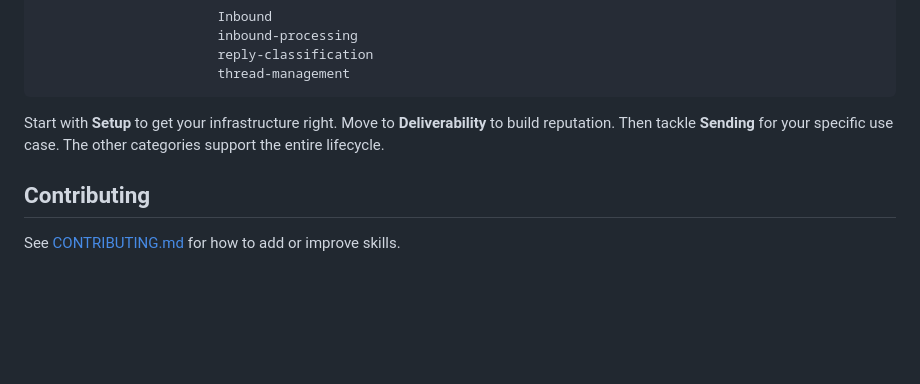
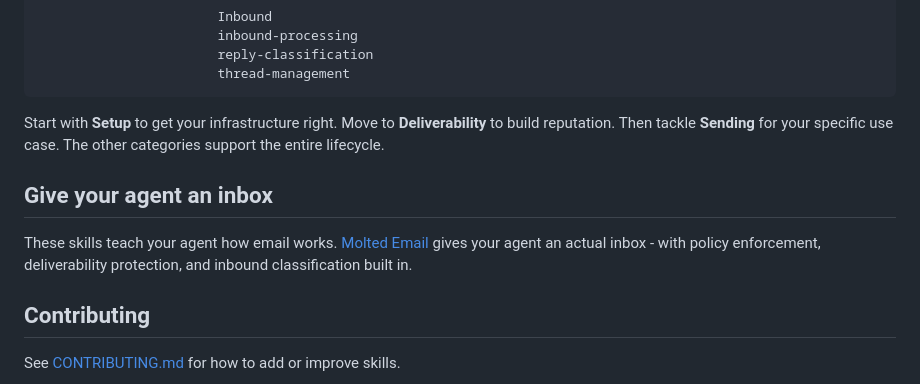
Before and after one commit to chunkydotdev/email-skills, a Markdown page: README.md, the part around the change. Drawn GitHub-style; blank space fills up the shorter version.

Commit message:
docs: add molted.email mention to README
Co-Authored-By: Claude Opus 4.6 (1M context) <noreply@anthropic.com>

```diff
--- a/README.md
+++ b/README.md
@@ -131,6 +131,10 @@ ab-testing                                         sender-monitoring
 
 Start with **Setup** to get your infrastructure right. Move to **Deliverability** to build reputation. Then tackle **Sending** for your specific use case. The other categories support the entire lifecycle.
 
+## Give your agent an inbox
+
+These skills teach your agent how email works. [Molted Email](https://molted.email) gives your agent an actual inbox - with policy enforcement, deliverability protection, and inbound classification built in.
+
 ## Contributing
 
 See [CONTRIBUTING.md](CONTRIBUTING.md) for how to add or improve skills.
```
